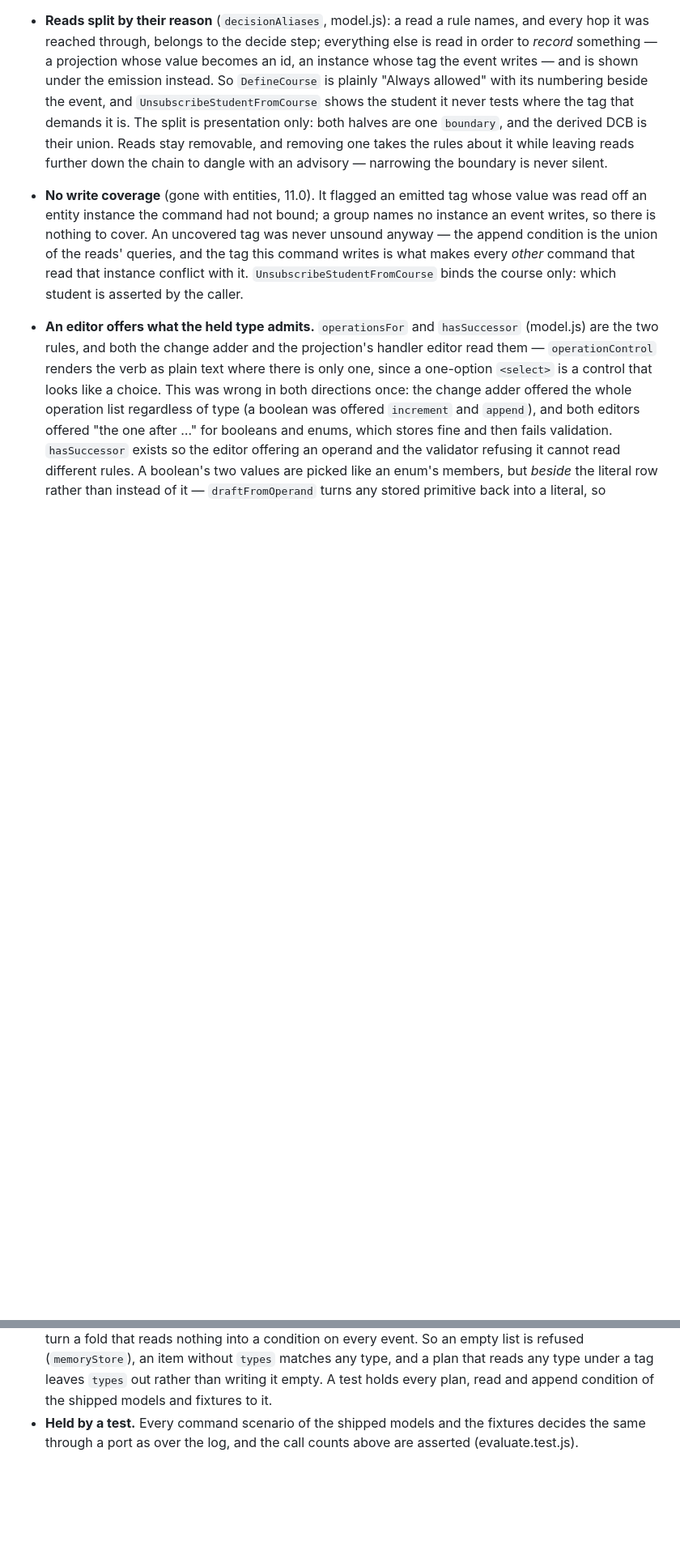
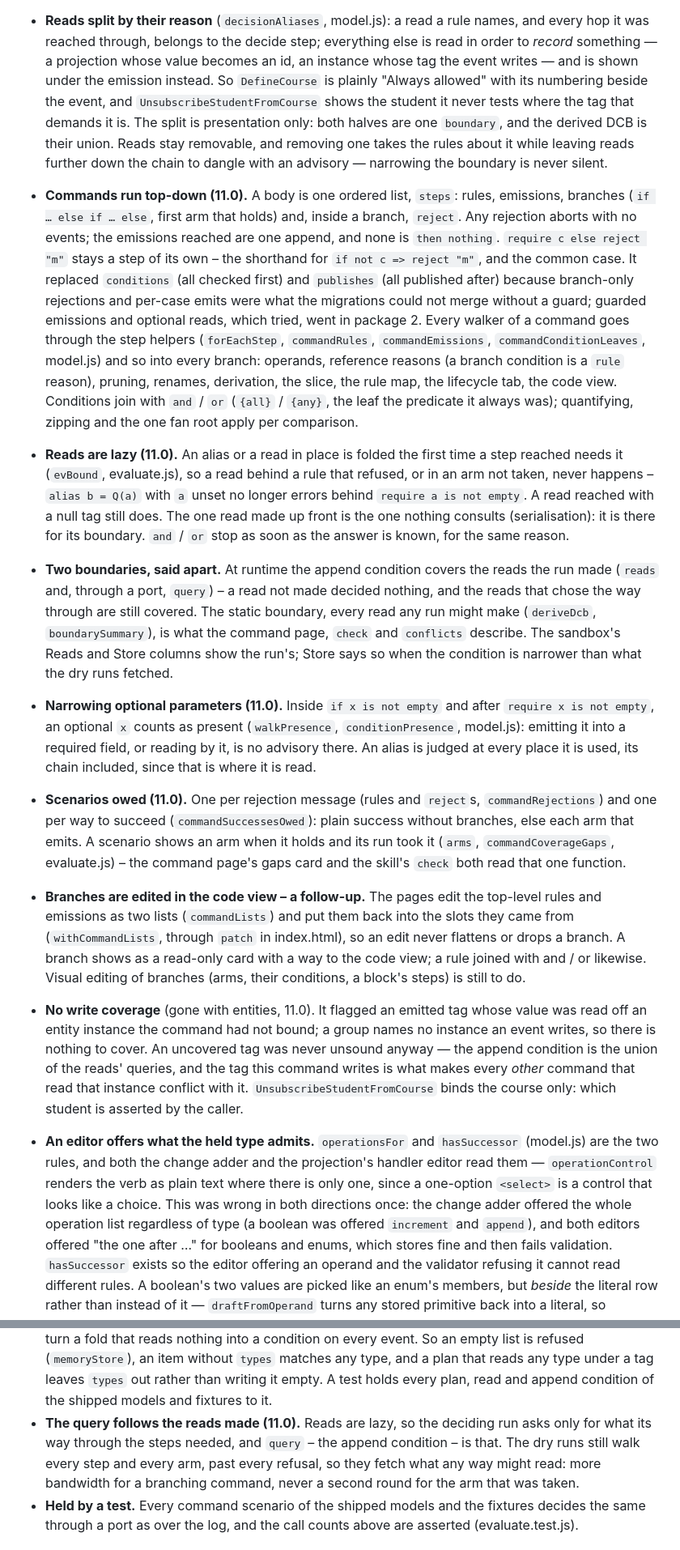
Before and after one commit to dcb-events/dcb-playground, a Markdown page: docs/design-notes.md, 2 parts joined by grey strips. Shown at 81% size. GitHub-like rendering; blank space fills up the shorter version.

Commit message:
Document steps, lazy reads and branch guidance

```diff
--- a/docs/design-notes.md
+++ b/docs/design-notes.md
@@ -185,6 +185,60 @@ and prune what no longer holds.
   DCB is their union. Reads stay removable, and removing one takes the
   rules about it while leaving reads further down the chain
   to dangle with an advisory — narrowing the boundary is never silent.
+- **Commands run top-down (11.0).** A body is one ordered list,
+  `steps`: rules, emissions, branches (`if … else if … else`, first
+  arm that holds) and, inside a branch, `reject`. Any rejection aborts
+  with no events; the emissions reached are one append, and none is
+  `then nothing`. `require c else reject "m"` stays a step of its own
+  – the shorthand for `if not c => reject "m"`, and the common case.
+  It replaced `conditions` (all checked first) and `publishes` (all
+  published after) because branch-only rejections and per-case emits
+  were what the migrations could not merge without a guard; guarded
+  emissions and optional reads, which tried, went in package 2. Every
+  walker of a command goes through the step helpers (`forEachStep`,
+  `commandRules`, `commandEmissions`, `commandConditionLeaves`,
+  model.js) and so into every branch: operands, reference reasons
+  (a branch condition is a `rule` reason), pruning, renames,
+  derivation, the slice, the rule map, the lifecycle tab, the code
+  view. Conditions join with `and` / `or` (`{all}` / `{any}`, the leaf
+  the predicate it always was); quantifying, zipping and the one fan
+  root apply per comparison.
+- **Reads are lazy (11.0).** An alias or a read in place is folded
+  the first time a step reached needs it (`evBound`, evaluate.js), so
+  a read behind a rule that refused, or in an arm not taken, never
+  happens – `alias b = Q(a)` with `a` unset no longer errors behind
+  `require a is not empty`. A read reached with a null tag still does.
+  The one read made up front is the one nothing consults
+  (serialisation): it is there for its boundary. `and` / `or` stop as
+  soon as the answer is known, for the same reason.
+- **Two boundaries, said apart.** At runtime the append condition
+  covers the reads the run made (`reads` and, through a port, `query`)
+  – a read not made decided nothing, and the reads that chose the way
+  through are still covered. The static boundary, every read any run
+  might make (`deriveDcb`, `boundarySummary`), is what the command page,
+  `check` and `conflicts` describe. The sandbox's Reads and Store
+  columns show the run's; Store says so when the condition is narrower
+  than what the dry runs fetched.
+- **Narrowing optional parameters (11.0).** Inside `if x is not empty`
+  and after `require x is not empty`, an optional `x` counts as
+  present (`walkPresence`, `conditionPresence`, model.js): emitting it
+  into a required field, or reading by it, is no advisory there. An
+  alias is judged at every place it is used, its chain included, since
+  that is where it is read.
+- **Scenarios owed (11.0).** One per rejection message (rules and
+  `reject`s, `commandRejections`) and one per way to succeed
+  (`commandSuccessesOwed`): plain success without branches, else each
+  arm that emits. A scenario shows an arm when it holds and its run
+  took it (`arms`, `commandCoverageGaps`, evaluate.js) – the command
+  page's gaps card and the skill's `check` both read that one function.
+- **Branches are edited in the code view – a follow-up.** The pages
+  edit the top-level rules and emissions as two lists (`commandLists`)
+  and put them back into the slots they came from
+  (`withCommandLists`, through `patch` in index.html), so an edit never
+  flattens or drops a branch. A branch shows as a read-only card with
+  a way to the code view; a rule joined with and / or likewise. Visual
+  editing of branches (arms, their conditions, a block's steps) is
+  still to do.
 - **No write coverage** (gone with entities, 11.0). It flagged an
   emitted tag whose value was read off an entity instance the command
   had not bound; a group names no instance an event writes, so there is
@@ -1304,6 +1374,12 @@ Artboards: `design/dcb-queries/` (2026-10).
   leaves `types` out rather than writing it empty. A test holds every
   plan, read and append condition of the shipped models and fixtures
   to it.
+- **The query follows the reads made (11.0).** Reads are lazy, so the
+  deciding run asks only for what its way through the steps needed,
+  and `query` – the append condition – is that. The dry runs still
+  walk every step and every arm, past every refusal, so they fetch
+  what any way might read: more bandwidth for a branching command,
+  never a second round for the arm that was taken.
 - **Held by a test.** Every command scenario of the shipped models
   and the fixtures decides the same through a port as over the log,
   and the call counts above are asserted (evaluate.test.js).
```
Also changed, not shown: other parts of docs/design-notes.md (+24 -0 lines), skills/dcb-notation/SKILL.md (+1 -1 lines), 1 other file.
